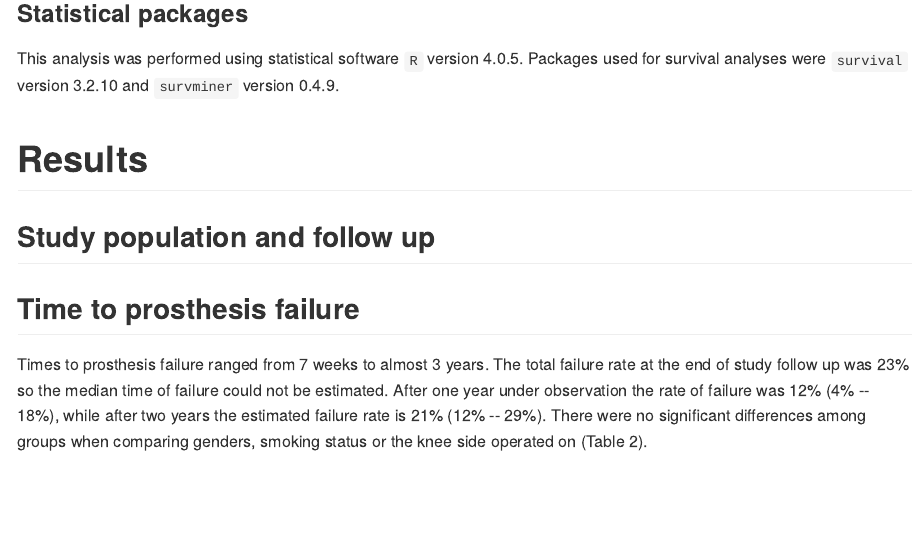
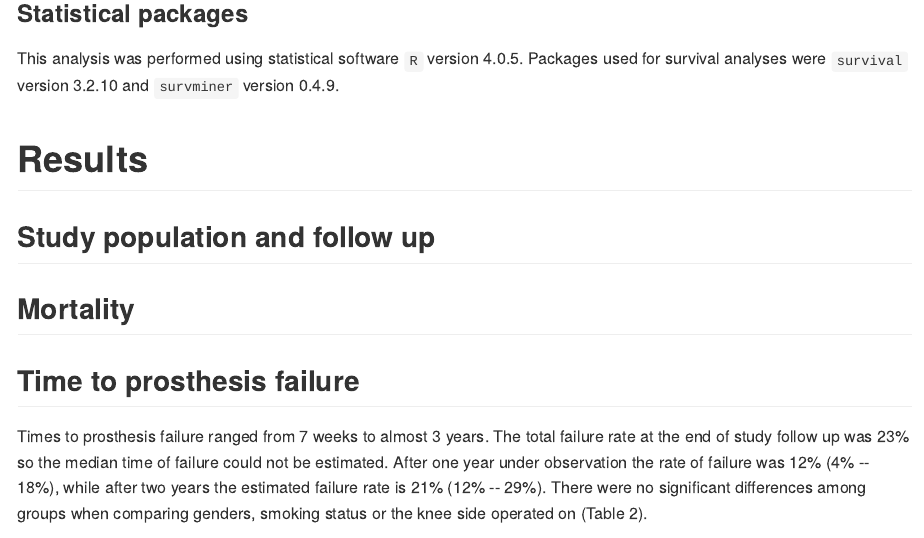
Before and after one commit to philsf-biostat/SAR-2021-002-JF, an R Markdown document (report/analise_dados_JF_2021-v01.Rmd): the page in a window 1100 px wide, from 880 px down. The pictures show the output file report/analise_dados_JF_2021-v01.md that the author committed with the source, drawn offline in the style of GitHub.

Commit message:
avoid merge conflict

````diff
--- a/report/analise_dados_JF_2021-v01.Rmd
+++ b/report/analise_dados_JF_2021-v01.Rmd
@@ -80,6 +80,7 @@ Packages used for survival analyses were `survival` version `r packageVersion("s
 
 ## Study population and follow up
 
+## Mortality
 ## Time to prosthesis failure
 ```{r}
 # summary(sf.1, times = 1:2)
````
Also changed, not shown: report/analise_dados_JF_2021-v01.md.
